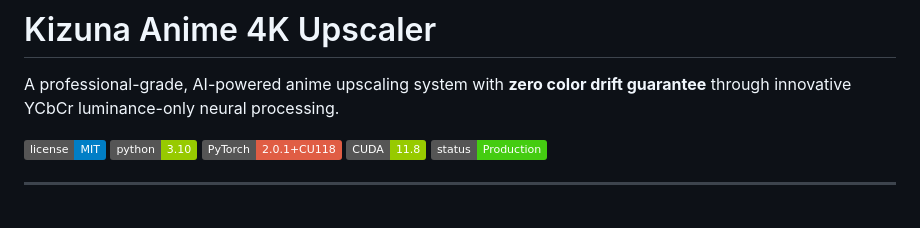
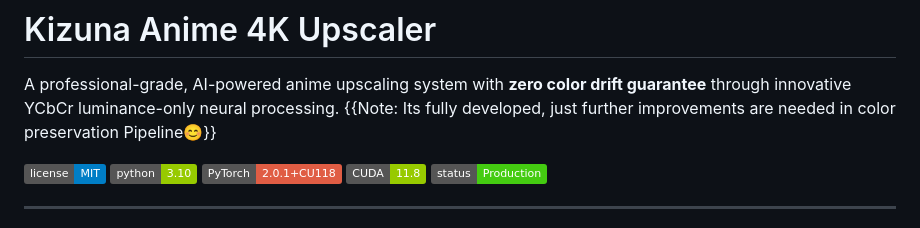
Before and after one commit to Proxy939/Kizuna--Anime-4K-Upscaler, a Markdown page: README.md, the part around the change. GitHub-like rendering; badges without logos.

```diff
--- a/README.md
+++ b/README.md
@@ -1,6 +1,7 @@
 # Kizuna Anime 4K Upscaler
 
 A professional-grade, AI-powered anime upscaling system with **zero color drift guarantee** through innovative YCbCr luminance-only neural processing.
+{{Note: Its fully developed, just further improvements are needed in color preservation Pipeline😊}}
 
 ![License](https://img.shields.io/badge/license-MIT-blue.svg)
 ![Python](https://img.shields.io/badge/python-3.10-green.svg)
```
